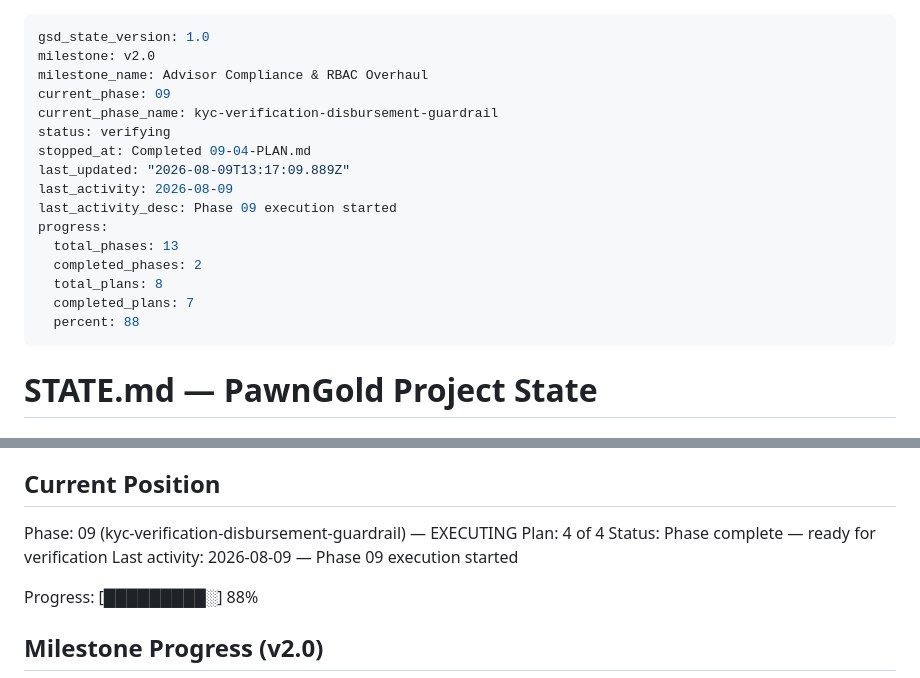
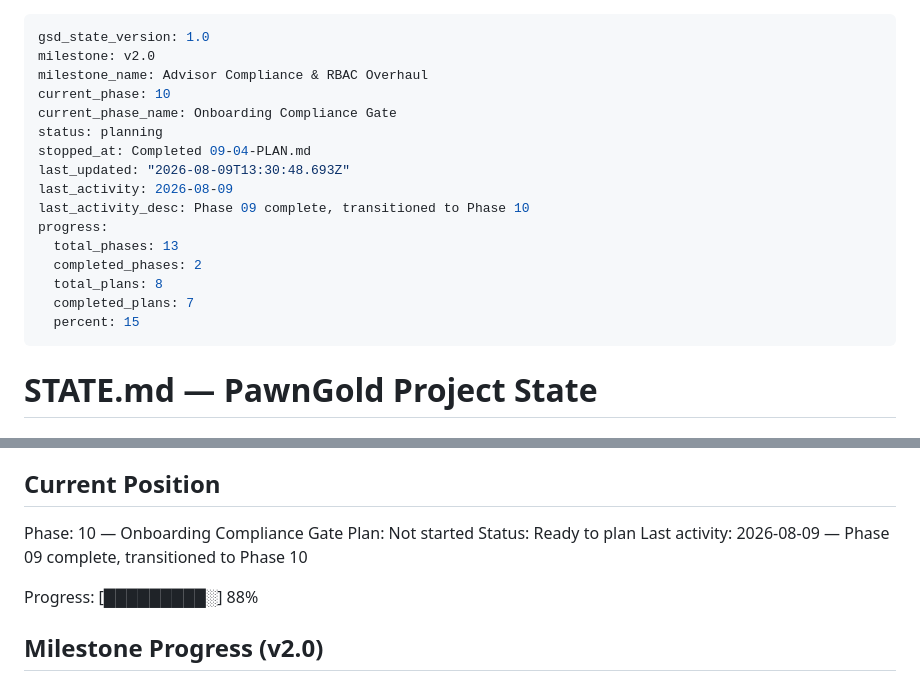
Before and after one commit to WorkzbyArvie/Integrated-pawnshop-v2, a Markdown page: .planning/STATE.md, 2 parts joined by grey strips. Drawn GitHub-style.

```diff
--- a/.planning/STATE.md
+++ b/.planning/STATE.md
@@ -2,19 +2,19 @@
 gsd_state_version: 1.0
 milestone: v2.0
 milestone_name: Advisor Compliance & RBAC Overhaul
-current_phase: 09
-current_phase_name: kyc-verification-disbursement-guardrail
-status: verifying
+current_phase: 10
+current_phase_name: Onboarding Compliance Gate
+status: planning
 stopped_at: Completed 09-04-PLAN.md
-last_updated: "2026-08-09T13:17:09.889Z"
+last_updated: "2026-08-09T13:30:48.693Z"
 last_activity: 2026-08-09
-last_activity_desc: Phase 09 execution started
+last_activity_desc: Phase 09 complete, transitioned to Phase 10
 progress:
   total_phases: 13
   completed_phases: 2
   total_plans: 8
   completed_plans: 7
-  percent: 88
+  percent: 15
 ---
 
 # STATE.md — PawnGold Project State
@@ -28,10 +28,10 @@ See: .planning/PROJECT.md (updated 2026-07-31)
 
 ## Current Position
 
-Phase: 09 (kyc-verification-disbursement-guardrail) — EXECUTING
-Plan: 4 of 4
-Status: Phase complete — ready for verification
-Last activity: 2026-08-09 — Phase 09 execution started
+Phase: 10 — Onboarding Compliance Gate
+Plan: Not started
+Status: Ready to plan
+Last activity: 2026-08-09 — Phase 09 complete, transitioned to Phase 10
 
 Progress: [█████████░] 88%
 
```
Also changed, not shown: .planning/ROADMAP.md (+2 -2 lines), 1 other file.
